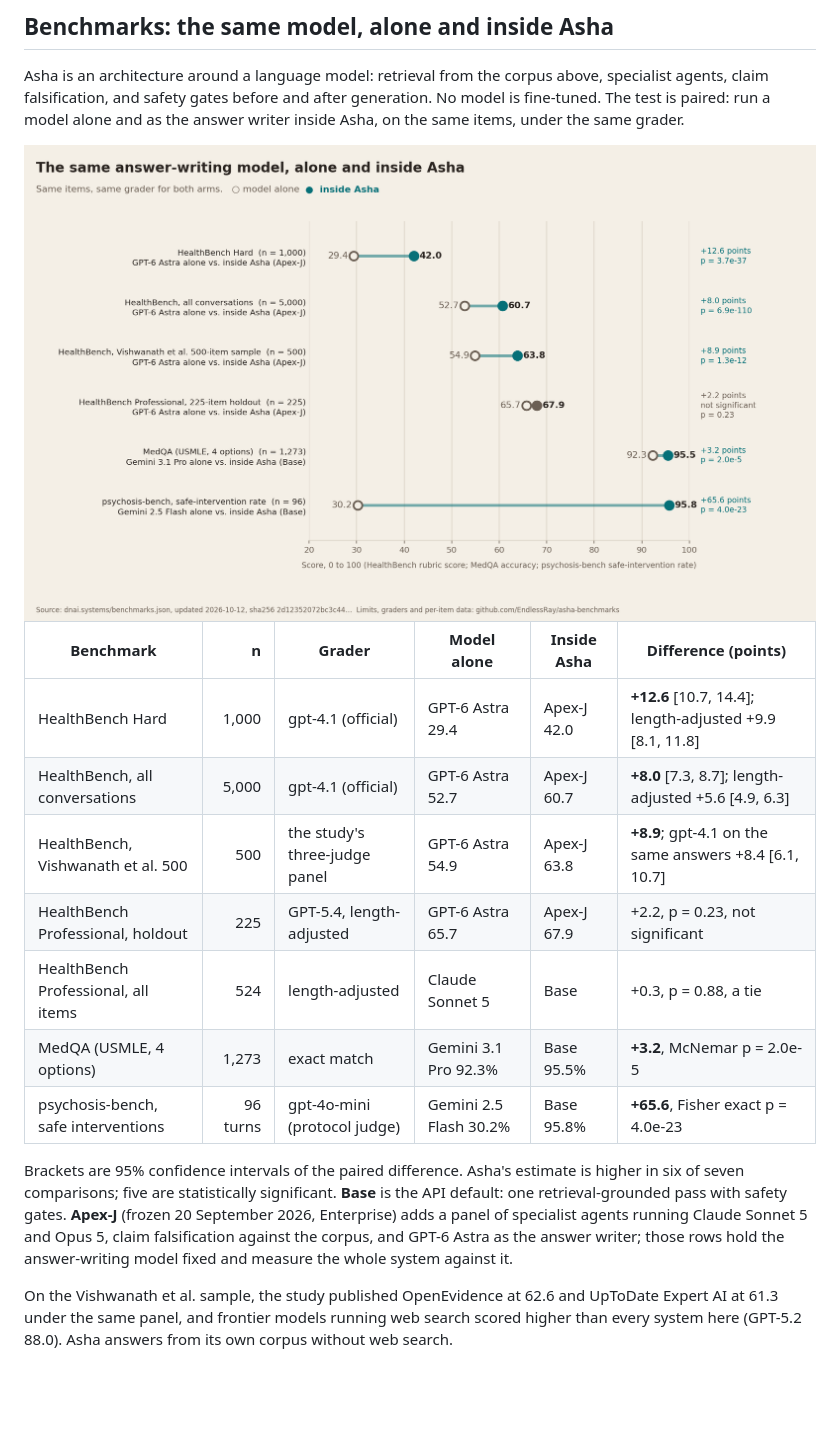
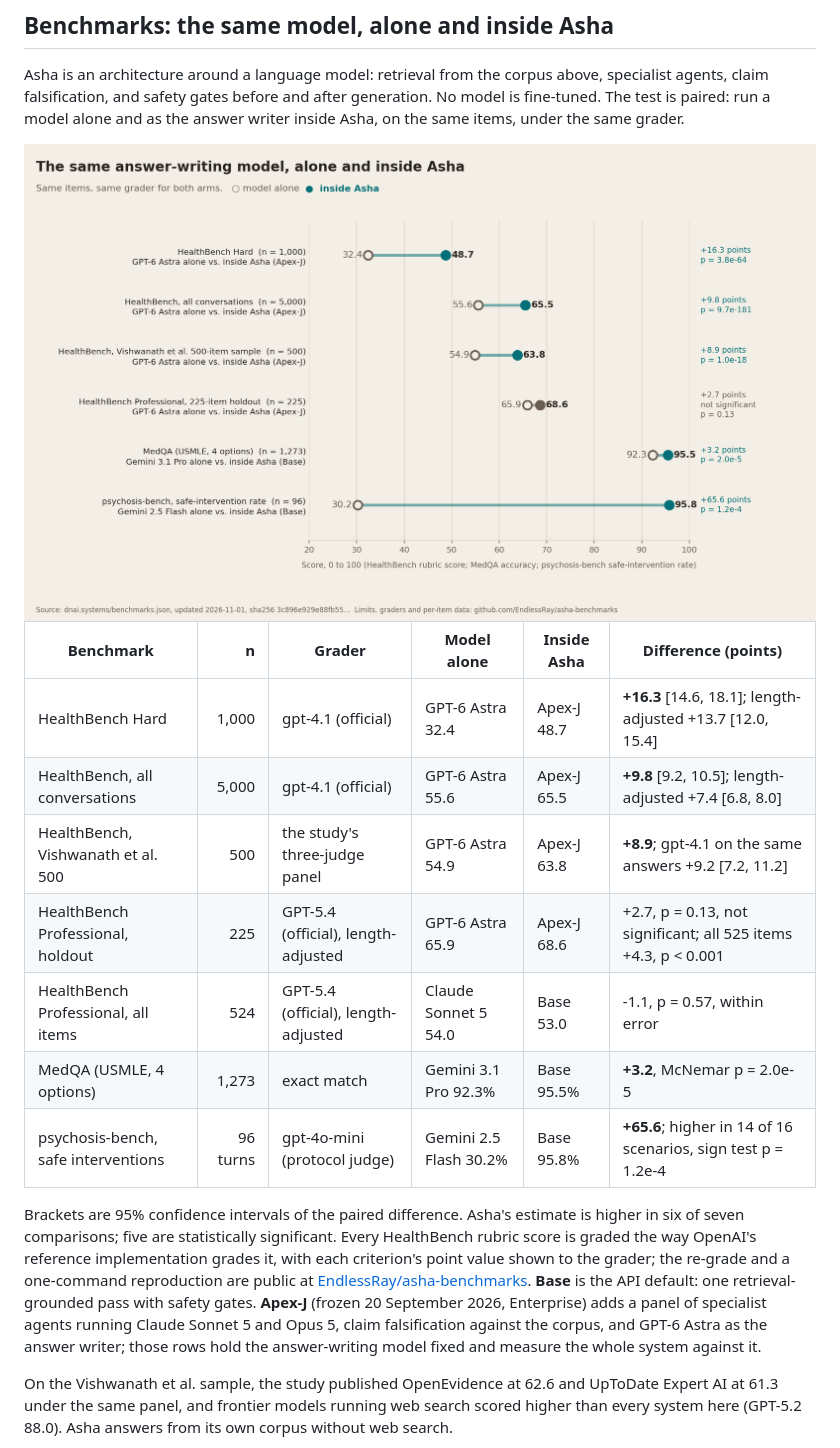
Before and after one commit to DNAiOS/asha, a Markdown page: README.md, the part around one of its changes. GitHub-like rendering; pictures changed too: assets/benchmarks-paired.png; blank space fills up the shorter version.

Commit message:
docs: benchmarks on the reference rubric rendering (register 2026-11-01) (#1)
Co-authored-by: Deepan Singh <dr.deepansingh@gmail.com>
Co-authored-by: Cursor <cursoragent@cursor.com>

```diff
--- a/README.md
+++ b/README.md
@@ -129,15 +129,15 @@ Asha is an architecture around a language model: retrieval from the corpus above
 
 | Benchmark | n | Grader | Model alone | Inside Asha | Difference (points) |
 |---|---:|---|---|---|---|
-| HealthBench Hard | 1,000 | gpt-4.1 (official) | GPT-6 Astra 29.4 | Apex-J 42.0 | **+12.6** [10.7, 14.4]; length-adjusted +9.9 [8.1, 11.8] |
-| HealthBench, all conversations | 5,000 | gpt-4.1 (official) | GPT-6 Astra 52.7 | Apex-J 60.7 | **+8.0** [7.3, 8.7]; length-adjusted +5.6 [4.9, 6.3] |
-| HealthBench, Vishwanath et al. 500 | 500 | the study's three-judge panel | GPT-6 Astra 54.9 | Apex-J 63.8 | **+8.9**; gpt-4.1 on the same answers +8.4 [6.1, 10.7] |
-| HealthBench Professional, holdout | 225 | GPT-5.4, length-adjusted | GPT-6 Astra 65.7 | Apex-J 67.9 | +2.2, p = 0.23, not significant |
-| HealthBench Professional, all items | 524 | length-adjusted | Claude Sonnet 5 | Base | +0.3, p = 0.88, a tie |
+| HealthBench Hard | 1,000 | gpt-4.1 (official) | GPT-6 Astra 32.4 | Apex-J 48.7 | **+16.3** [14.6, 18.1]; length-adjusted +13.7 [12.0, 15.4] |
+| HealthBench, all conversations | 5,000 | gpt-4.1 (official) | GPT-6 Astra 55.6 | Apex-J 65.5 | **+9.8** [9.2, 10.5]; length-adjusted +7.4 [6.8, 8.0] |
+| HealthBench, Vishwanath et al. 500 | 500 | the study's three-judge panel | GPT-6 Astra 54.9 | Apex-J 63.8 | **+8.9**; gpt-4.1 on the same answers +9.2 [7.2, 11.2] |
+| HealthBench Professional, holdout | 225 | GPT-5.4 (official), length-adjusted | GPT-6 Astra 65.9 | Apex-J 68.6 | +2.7, p = 0.13, not significant; all 525 items +4.3, p < 0.001 |
+| HealthBench Professional, all items | 524 | GPT-5.4 (official), length-adjusted | Claude Sonnet 5 54.0 | Base 53.0 | -1.1, p = 0.57, within error |
 | MedQA (USMLE, 4 options) | 1,273 | exact match | Gemini 3.1 Pro 92.3% | Base 95.5% | **+3.2**, McNemar p = 2.0e-5 |
-| psychosis-bench, safe interventions | 96 turns | gpt-4o-mini (protocol judge) | Gemini 2.5 Flash 30.2% | Base 95.8% | **+65.6**, Fisher exact p = 4.0e-23 |
+| psychosis-bench, safe interventions | 96 turns | gpt-4o-mini (protocol judge) | Gemini 2.5 Flash 30.2% | Base 95.8% | **+65.6**; higher in 14 of 16 scenarios, sign test p = 1.2e-4 |
 
-Brackets are 95% confidence intervals of the paired difference. Asha's estimate is higher in six of seven comparisons; five are statistically significant. **Base** is the API default: one retrieval-grounded pass with safety gates. **Apex-J** (frozen 20 September 2026, Enterprise) adds a panel of specialist agents running Claude Sonnet 5 and Opus 5, claim falsification against the corpus, and GPT-6 Astra as the answer writer; those rows hold the answer-writing model fixed and measure the whole system against it.
+Brackets are 95% confidence intervals of the paired difference. Asha's estimate is higher in six of seven comparisons; five are statistically significant. Every HealthBench rubric score is graded the way OpenAI's reference implementation grades it, with each criterion's point value shown to the grader; the re-grade and a one-command reproduction are public at [EndlessRay/asha-benchmarks](https://github.com/EndlessRay/asha-benchmarks/tree/main/healthbench-reference-rendering-2026-10-31). **Base** is the API default: one retrieval-grounded pass with safety gates. **Apex-J** (frozen 20 September 2026, Enterprise) adds a panel of specialist agents running Claude Sonnet 5 and Opus 5, claim falsification against the corpus, and GPT-6 Astra as the answer writer; those rows hold the answer-writing model fixed and measure the whole system against it.
 
 On the Vishwanath et al. sample, the study published OpenEvidence at 62.6 and UpToDate Expert AI at 61.3 under the same panel, and frontier models running web search scored higher than every system here (GPT-5.2 88.0). Asha answers from its own corpus without web search.
 
```
Also changed, not shown: other parts of README.md (+2 -2 lines), huggingface/model-card/README.md (+3 -3 lines), 1 other file.
